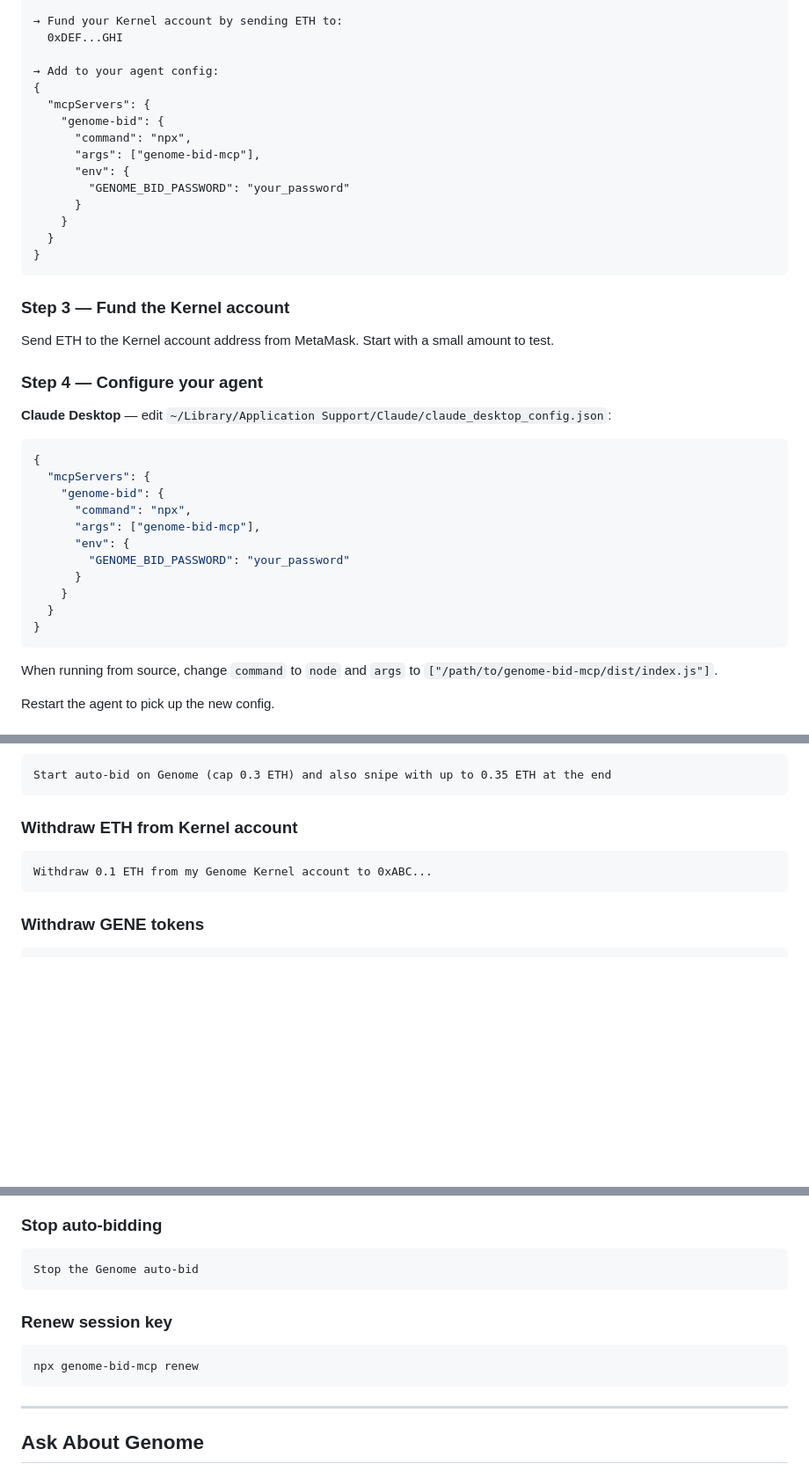
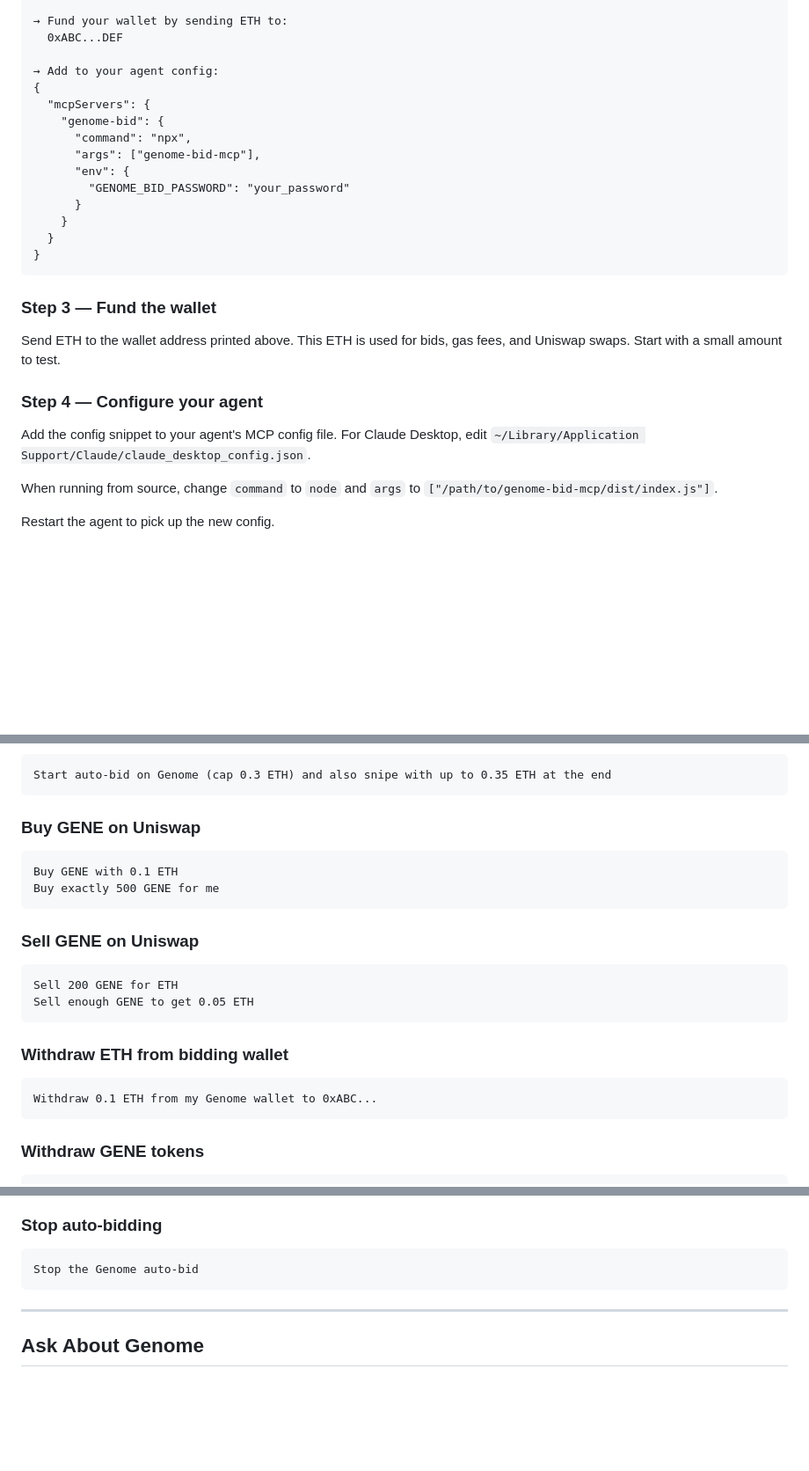
Before and after one commit to insevm/Genome-MCP-Server, a Markdown page: README.md, 3 parts joined by grey strips. Shown at 88% size. Drawn GitHub-style; blank space fills up the shorter version.

````diff
--- a/README.md
+++ b/README.md
@@ -112,6 +96,6 @@ When the browser step completes, the terminal prints:
 
-→ Fund your Kernel account by sending ETH to:
-  0xDEF...GHI
+→ Fund your wallet by sending ETH to:
+  0xABC...DEF
 
 → Add to your agent config:
 {
@@ -127,27 +111,13 @@ When the browser step completes, the terminal prints:
 }
 ```
 
-### Step 3 — Fund the Kernel account
+### Step 3 — Fund the wallet
 
-Send ETH to the Kernel account address from MetaMask. Start with a small amount to test.
+Send ETH to the wallet address printed above. This ETH is used for bids, gas fees, and Uniswap swaps. Start with a small amount to test.
 
 ### Step 4 — Configure your agent
 
-**Claude Desktop** — edit `~/Library/Application Support/Claude/claude_desktop_config.json`:
-
-```json
-{
-  "mcpServers": {
-    "genome-bid": {
-      "command": "npx",
-      "args": ["genome-bid-mcp"],
-      "env": {
-        "GENOME_BID_PASSWORD": "your_password"
-      }
-    }
-  }
-}
-```
+Add the config snippet to your agent's MCP config file. For Claude Desktop, edit `~/Library/Application Support/Claude/claude_desktop_config.json`.
 
 When running from source, change `command` to `node` and `args` to `["/path/to/genome-bid-mcp/dist/index.js"]`.
 
@@ -197,10 +167,24 @@ Snipe the Genome auction in the final seconds, up to 0.35 ETH
 Start auto-bid on Genome (cap 0.3 ETH) and also snipe with up to 0.35 ETH at the end
 ```
 
-### Withdraw ETH from Kernel account
+### Buy GENE on Uniswap
 
 ```
-Withdraw 0.1 ETH from my Genome Kernel account to 0xABC...
+Buy GENE with 0.1 ETH
+Buy exactly 500 GENE for me
+```
+
+### Sell GENE on Uniswap
+
+```
+Sell 200 GENE for ETH
+Sell enough GENE to get 0.05 ETH
+```
+
+### Withdraw ETH from bidding wallet
+
+```
+Withdraw 0.1 ETH from my Genome wallet to 0xABC...
 ```
 
 ### Withdraw GENE tokens
@@ -219,12 +203,6 @@ Show my last 10 Genome bids
 
 ```
 Stop the Genome auto-bid
-```
-
-### Renew session key
-
-```bash
-npx genome-bid-mcp renew
 ```
 
 ---
````
Also changed, not shown: other parts of README.md (+40 -62 lines), SKILL.md (+31 -50 lines).
